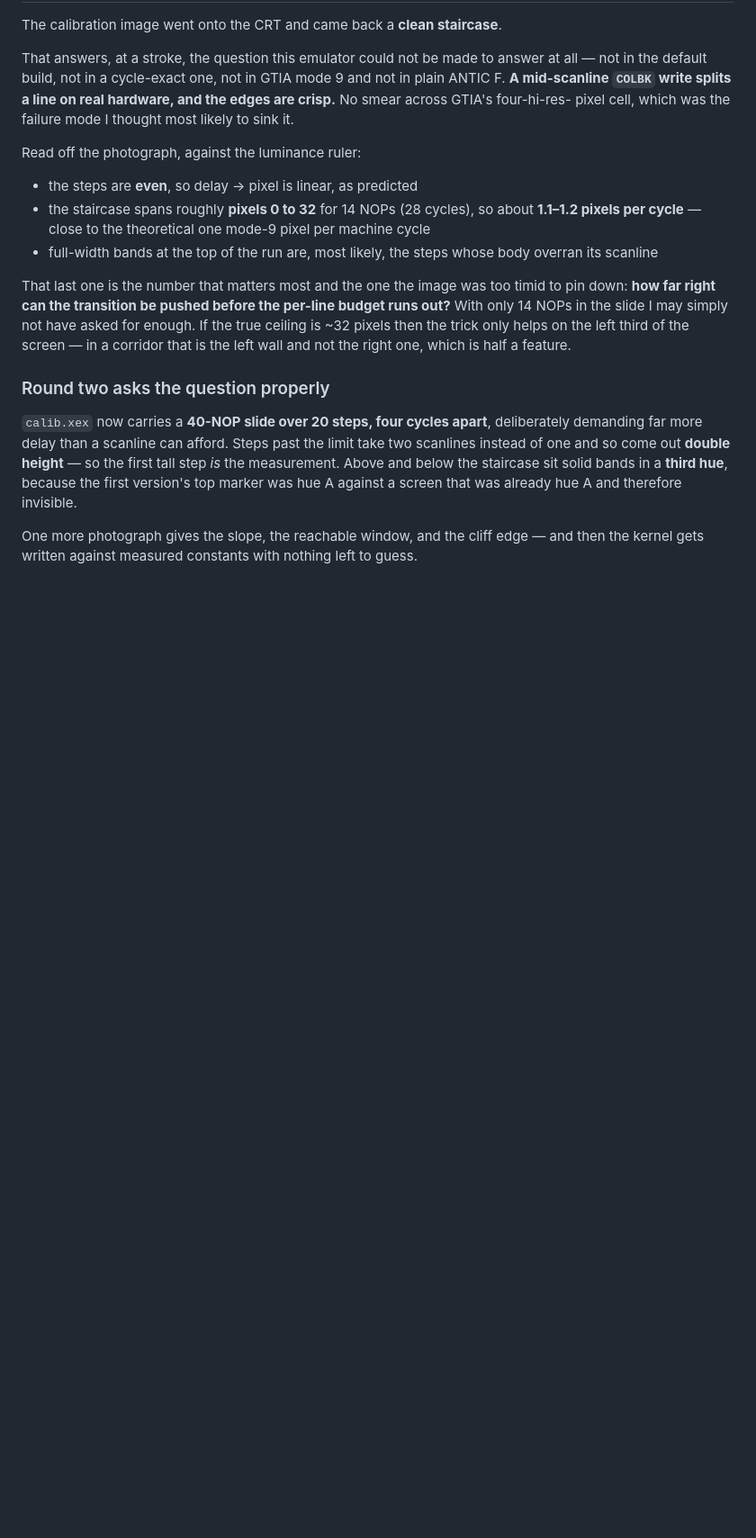
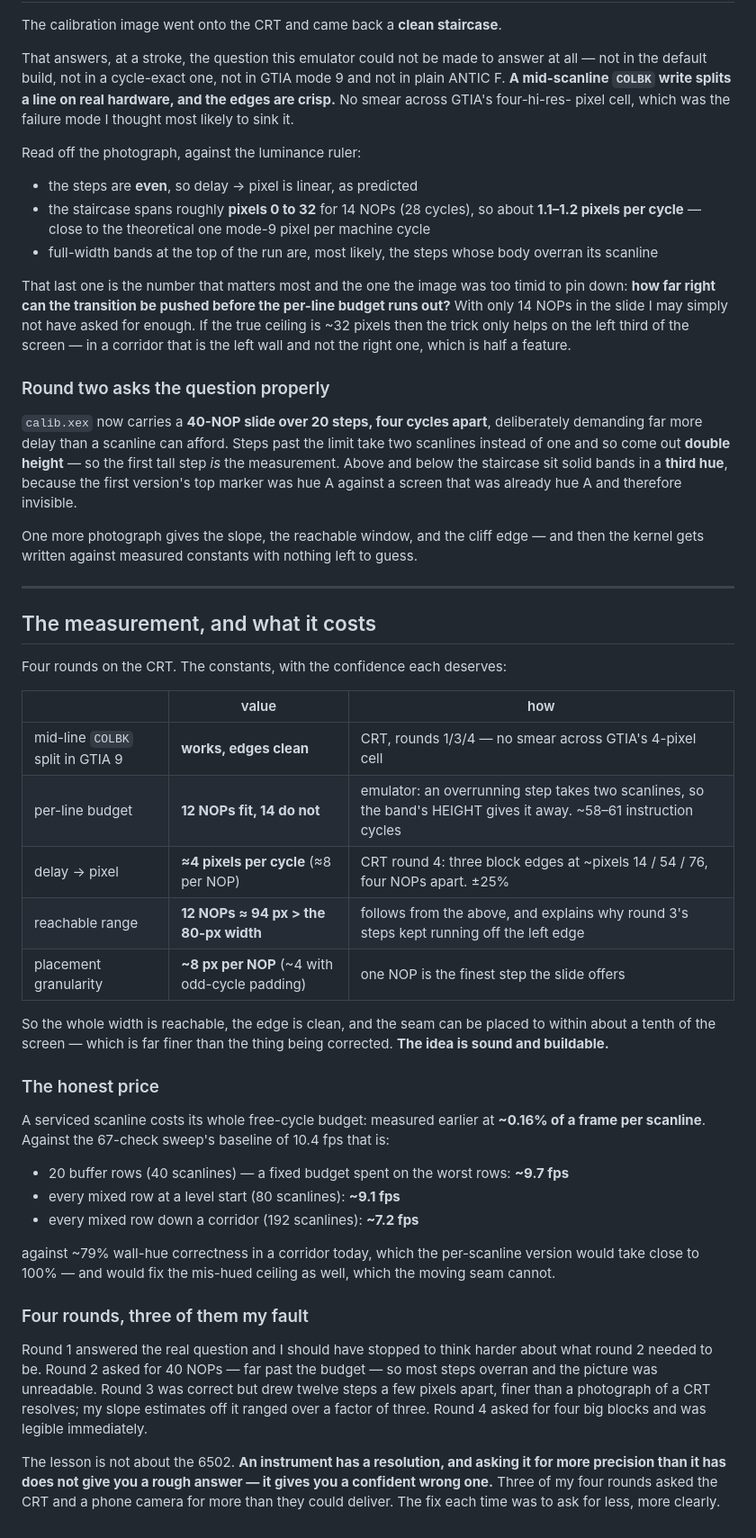
Before and after one commit to tonygillett136/a8doomish, a Markdown page: DEVLOG.md, the part around the change. Shown at 90% size. Drawn GitHub-style; blank space fills up the shorter version.

Commit message:
The measurement: ~4 pixels per cycle, whole width reachable, feature is buildable
Four rounds on the CRT. Mid-line COLBK splits a line in GTIA 9 with clean edges.
Budget is 12 NOPs (measured on the emulator via band height, ~58-61 instruction
cycles). Round 4's four-block image gives the slope: three edges at ~pixels
14/54/76, four NOPs apart, so ~4 pixels per cycle, ~8 per NOP, +/-25%. That makes
12 NOPs ~94 pixels against an 80-pixel playfield -- the whole width is reachable,
which is why round 3's steps kept running off the left edge.

Price, from the earlier per-scanline cost of ~0.16% of a frame: ~9.7 fps for a
fixed 20-row budget, ~9.1 for every mixed row at a level start, ~7.2 down a
corridor -- against 79% wall-hue correctness today.

Three of the four rounds were my design errors, and the lesson is not about the
6502: an instrument has a resolution, and asking for more precision than it has
yields a confident wrong answer rather than a rough right one.

Co-Authored-By: Claude Opus 5 (1M context) <noreply@anthropic.com>

```diff
--- a/DEVLOG.md
+++ b/DEVLOG.md
@@ -2371,3 +2371,50 @@ against a screen that was already hue A and therefore invisible.
 One more photograph gives the slope, the reachable window, and the cliff edge —
 and then the kernel gets written against measured constants with nothing left to
 guess.
+
+---
+
+## The measurement, and what it costs
+
+Four rounds on the CRT. The constants, with the confidence each deserves:
+
+| | value | how |
+|---|---|---|
+| mid-line `COLBK` split in GTIA 9 | **works, edges clean** | CRT, rounds 1/3/4 — no smear across GTIA's 4-pixel cell |
+| per-line budget | **12 NOPs fit, 14 do not** | emulator: an overrunning step takes two scanlines, so the band's HEIGHT gives it away. ~58–61 instruction cycles |
+| delay → pixel | **≈4 pixels per cycle** (≈8 per NOP) | CRT round 4: three block edges at ~pixels 14 / 54 / 76, four NOPs apart. ±25% |
+| reachable range | **12 NOPs ≈ 94 px > the 80-px width** | follows from the above, and explains why round 3's steps kept running off the left edge |
+| placement granularity | **~8 px per NOP** (~4 with odd-cycle padding) | one NOP is the finest step the slide offers |
+
+So the whole width is reachable, the edge is clean, and the seam can be placed
+to within about a tenth of the screen — which is far finer than the thing being
+corrected. **The idea is sound and buildable.**
+
+### The honest price
+
+A serviced scanline costs its whole free-cycle budget: measured earlier at
+**~0.16% of a frame per scanline**. Against the 67-check sweep's baseline of
+10.4 fps that is:
+
+- 20 buffer rows (40 scanlines) — a fixed budget spent on the worst rows: **~9.7 fps**
+- every mixed row at a level start (80 scanlines): **~9.1 fps**
+- every mixed row down a corridor (192 scanlines): **~7.2 fps**
+
+against ~79% wall-hue correctness in a corridor today, which the per-scanline
+version would take close to 100% — and would fix the mis-hued ceiling as well,
+which the moving seam cannot.
+
+### Four rounds, three of them my fault
+
+Round 1 answered the real question and I should have stopped to think harder
+about what round 2 needed to be. Round 2 asked for 40 NOPs — far past the
+budget — so most steps overran and the picture was unreadable. Round 3 was
+correct but drew twelve steps a few pixels apart, finer than a photograph of a
+CRT resolves; my slope estimates off it ranged over a factor of three. Round 4
+asked for four big blocks and was legible immediately.
+
+The lesson is not about the 6502. **An instrument has a resolution, and asking
+it for more precision than it has does not give you a rough answer — it gives
+you a confident wrong one.** Three of my four rounds asked the CRT and a phone
+camera for more than they could deliver. The fix each time was to ask for less,
+more clearly.
```
